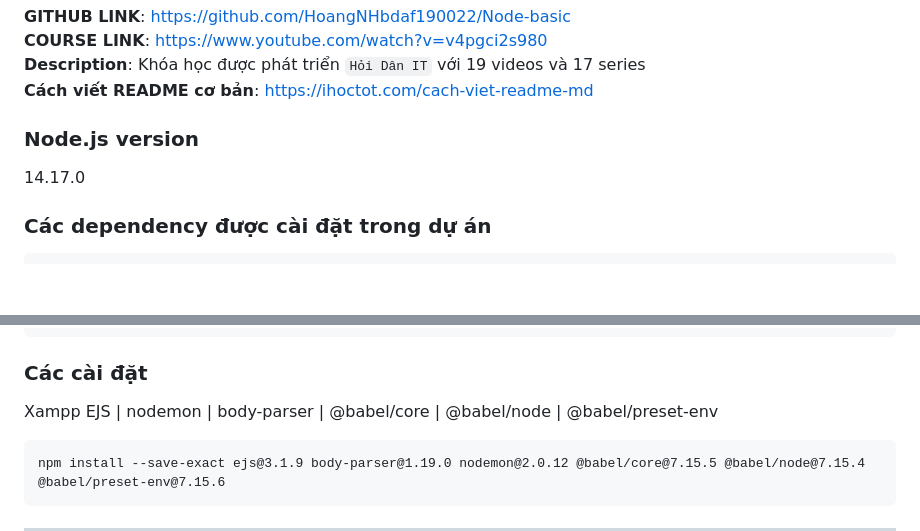
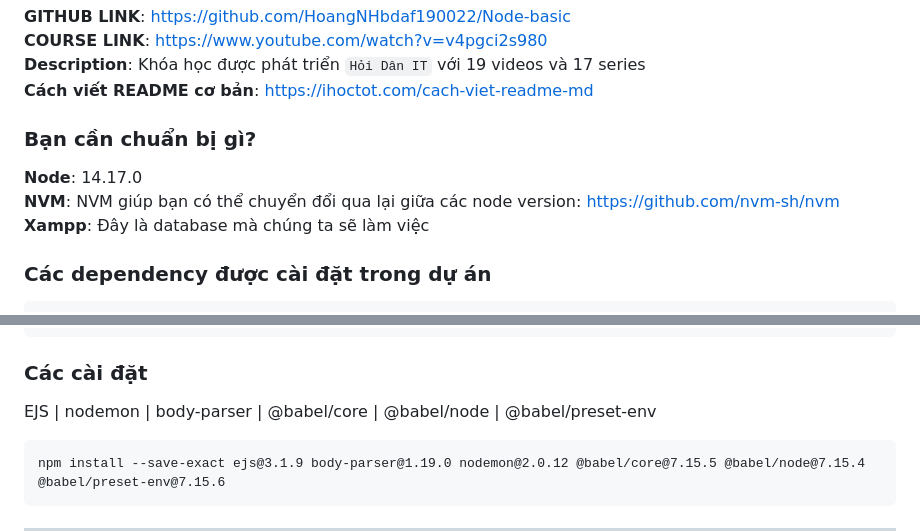
Before and after one commit to HoangNHbdaf190022/Node-basic, a Markdown page: README.md, 2 parts joined by grey strips. GitHub-like rendering; blank space fills up the shorter version.

Commit message:
Update README 15/05/2023

```diff
--- a/README.md
+++ b/README.md
@@ -3,8 +3,10 @@
 **Description**: Khóa học được phát triển `Hỏi Dân IT` với 19 videos và 17 series <br/>
 **Cách viết README cơ bản**: https://ihoctot.com/cach-viet-readme-md
 
-### Node.js version
-14.17.0
+### Bạn cần chuẩn bị gì?
+**Node**: 14.17.0 <br/>
+**NVM**: NVM giúp bạn có thể chuyển đổi qua lại giữa các node version: https://github.com/nvm-sh/nvm <br/>
+**Xampp**: Đây là database mà chúng ta sẽ làm việc
 ### Các dependency được cài đặt trong dự án
     "@babel/core": "7.15.5",
     "@babel/node": "7.15.4",
@@ -17,7 +19,6 @@
     "nodemon": "^2.0.22",
     "sequelize-cli": "^6.2.0"
 ### Các cài đặt
-Xampp
 EJS | nodemon | body-parser | @babel/core | @babel/node | @babel/preset-env
 
     npm install --save-exact ejs@3.1.9 body-parser@1.19.0 nodemon@2.0.12 @babel/core@7.15.5 @babel/node@7.15.4 @babel/preset-env@7.15.6
```
